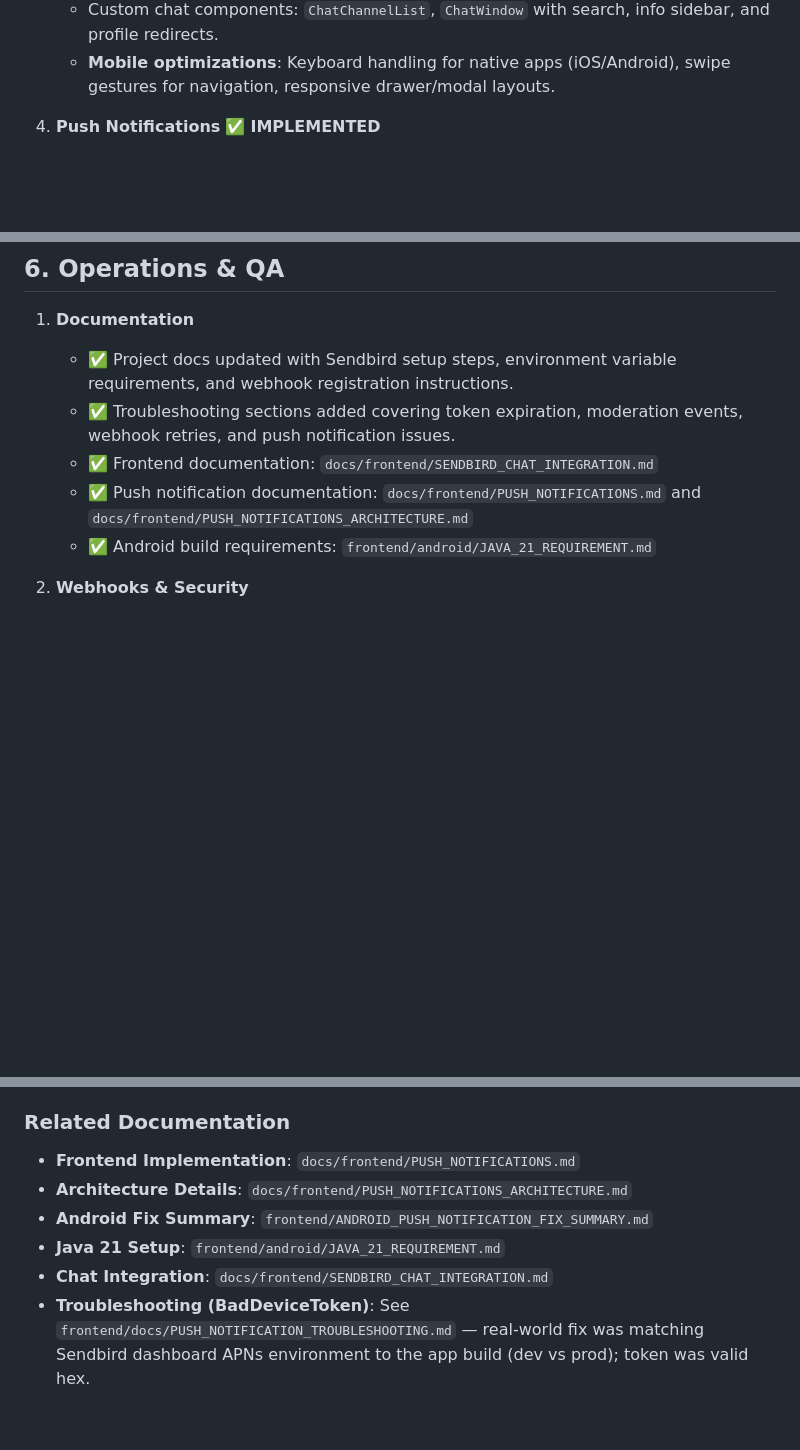
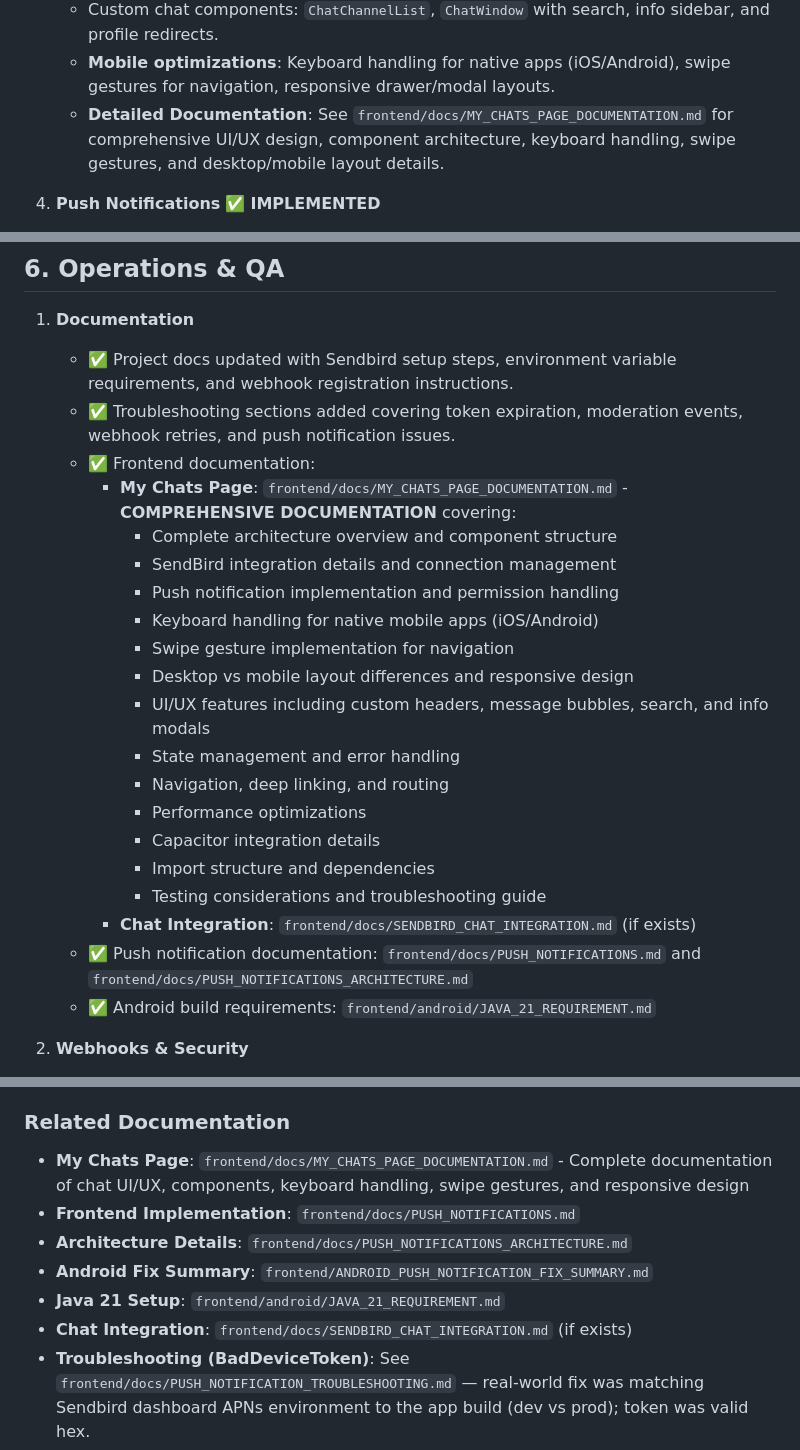
Before and after one commit to ialexies/mm-workspace, a Markdown page: docs/SENDBIRD_INTEGRATION.md, 3 parts joined by grey strips. Rendered like a GitHub page; blank space fills up the shorter version.

Commit message:
Enhance SENDBIRD_INTEGRATION documentation with comprehensive details on My Chats Page, including UI/UX design, component architecture, and mobile optimizations such as keyboard handling and swipe gestures.

```diff
--- a/docs/SENDBIRD_INTEGRATION.md
+++ b/docs/SENDBIRD_INTEGRATION.md
@@ -169,6 +169,7 @@ sequenceDiagram
    - Entry points: header "Chat with us" CTA, booking detail pages, support drawers on mobile via Capacitor.
    - Custom chat components: `ChatChannelList`, `ChatWindow` with search, info sidebar, and profile redirects.
    - **Mobile optimizations**: Keyboard handling for native apps (iOS/Android), swipe gestures for navigation, responsive drawer/modal layouts.
+   - **Detailed Documentation**: See `frontend/docs/MY_CHATS_PAGE_DOCUMENTATION.md` for comprehensive UI/UX design, component architecture, keyboard handling, swipe gestures, and desktop/mobile layout details.
 
 4. **Push Notifications** ✅ **IMPLEMENTED**
 
@@ -208,8 +209,23 @@ sequenceDiagram
 
    - ✅ Project docs updated with Sendbird setup steps, environment variable requirements, and webhook registration instructions.
    - ✅ Troubleshooting sections added covering token expiration, moderation events, webhook retries, and push notification issues.
-   - ✅ Frontend documentation: `docs/frontend/SENDBIRD_CHAT_INTEGRATION.md`
-   - ✅ Push notification documentation: `docs/frontend/PUSH_NOTIFICATIONS.md` and `docs/frontend/PUSH_NOTIFICATIONS_ARCHITECTURE.md`
+   - ✅ Frontend documentation:
+     - **My Chats Page**: `frontend/docs/MY_CHATS_PAGE_DOCUMENTATION.md` - **COMPREHENSIVE DOCUMENTATION** covering:
+       - Complete architecture overview and component structure
+       - SendBird integration details and connection management
+       - Push notification implementation and permission handling
+       - Keyboard handling for native mobile apps (iOS/Android)
+       - Swipe gesture implementation for navigation
+       - Desktop vs mobile layout differences and responsive design
+       - UI/UX features including custom headers, message bubbles, search, and info modals
+       - State management and error handling
+       - Navigation, deep linking, and routing
+       - Performance optimizations
+       - Capacitor integration details
+       - Import structure and dependencies
+       - Testing considerations and troubleshooting guide
+     - **Chat Integration**: `frontend/docs/SENDBIRD_CHAT_INTEGRATION.md` (if exists)
+   - ✅ Push notification documentation: `frontend/docs/PUSH_NOTIFICATIONS.md` and `frontend/docs/PUSH_NOTIFICATIONS_ARCHITECTURE.md`
    - ✅ Android build requirements: `frontend/android/JAVA_21_REQUIREMENT.md`
 
 2. **Webhooks & Security**
@@ -312,11 +328,12 @@ The push notification system uses a provider-based architecture:
 
 ### Related Documentation
 
-- **Frontend Implementation**: `docs/frontend/PUSH_NOTIFICATIONS.md`
-- **Architecture Details**: `docs/frontend/PUSH_NOTIFICATIONS_ARCHITECTURE.md`
+- **My Chats Page**: `frontend/docs/MY_CHATS_PAGE_DOCUMENTATION.md` - Complete documentation of chat UI/UX, components, keyboard handling, swipe gestures, and responsive design
+- **Frontend Implementation**: `frontend/docs/PUSH_NOTIFICATIONS.md`
+- **Architecture Details**: `frontend/docs/PUSH_NOTIFICATIONS_ARCHITECTURE.md`
 - **Android Fix Summary**: `frontend/ANDROID_PUSH_NOTIFICATION_FIX_SUMMARY.md`
 - **Java 21 Setup**: `frontend/android/JAVA_21_REQUIREMENT.md`
-- **Chat Integration**: `docs/frontend/SENDBIRD_CHAT_INTEGRATION.md`
+- **Chat Integration**: `frontend/docs/SENDBIRD_CHAT_INTEGRATION.md` (if exists)
 - **Troubleshooting (BadDeviceToken)**: See `frontend/docs/PUSH_NOTIFICATION_TROUBLESHOOTING.md` — real-world fix was matching Sendbird dashboard APNs environment to the app build (dev vs prod); token was valid hex.
 
 ### Troubleshooting
```
Also changed, not shown: other parts of docs/SENDBIRD_INTEGRATION.md (+1 -1 lines).
